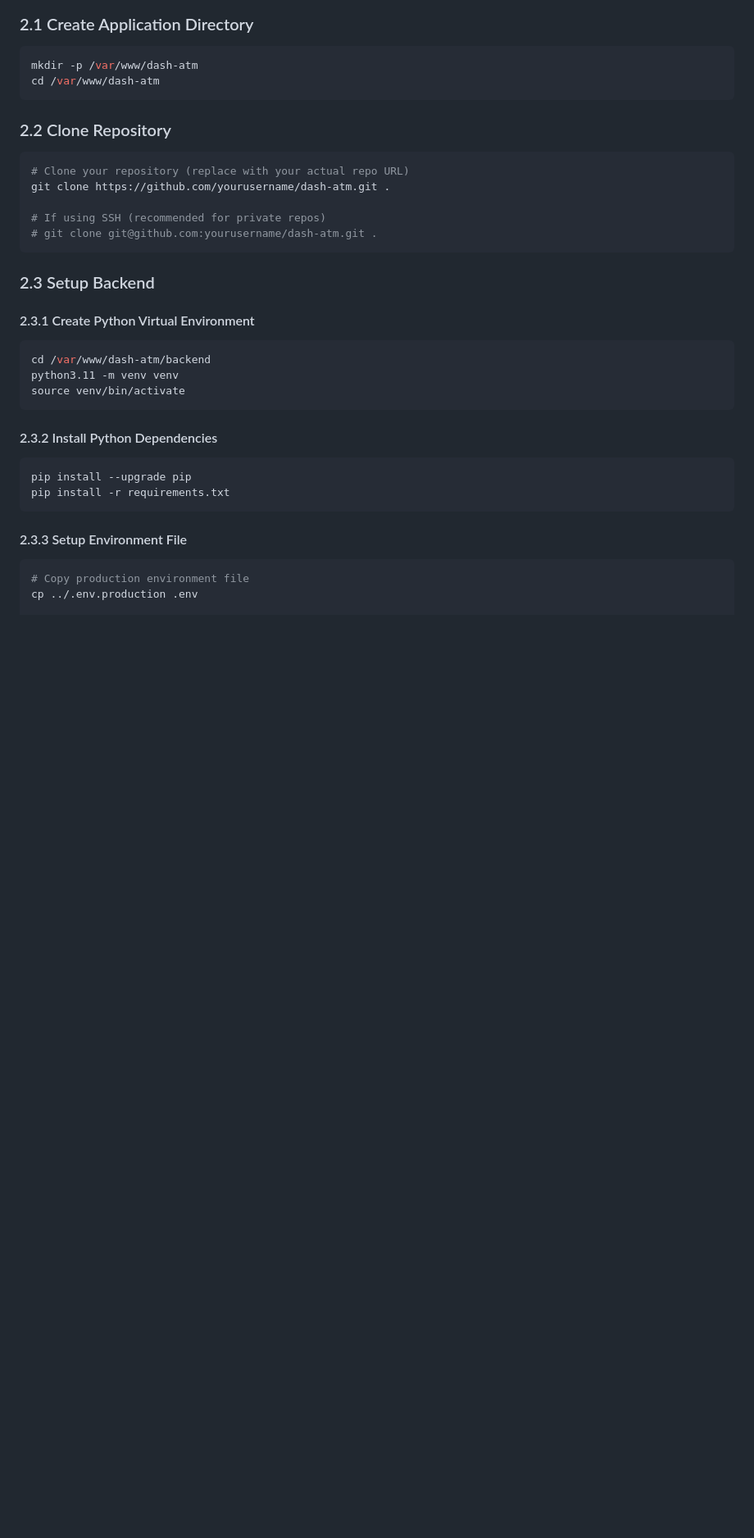
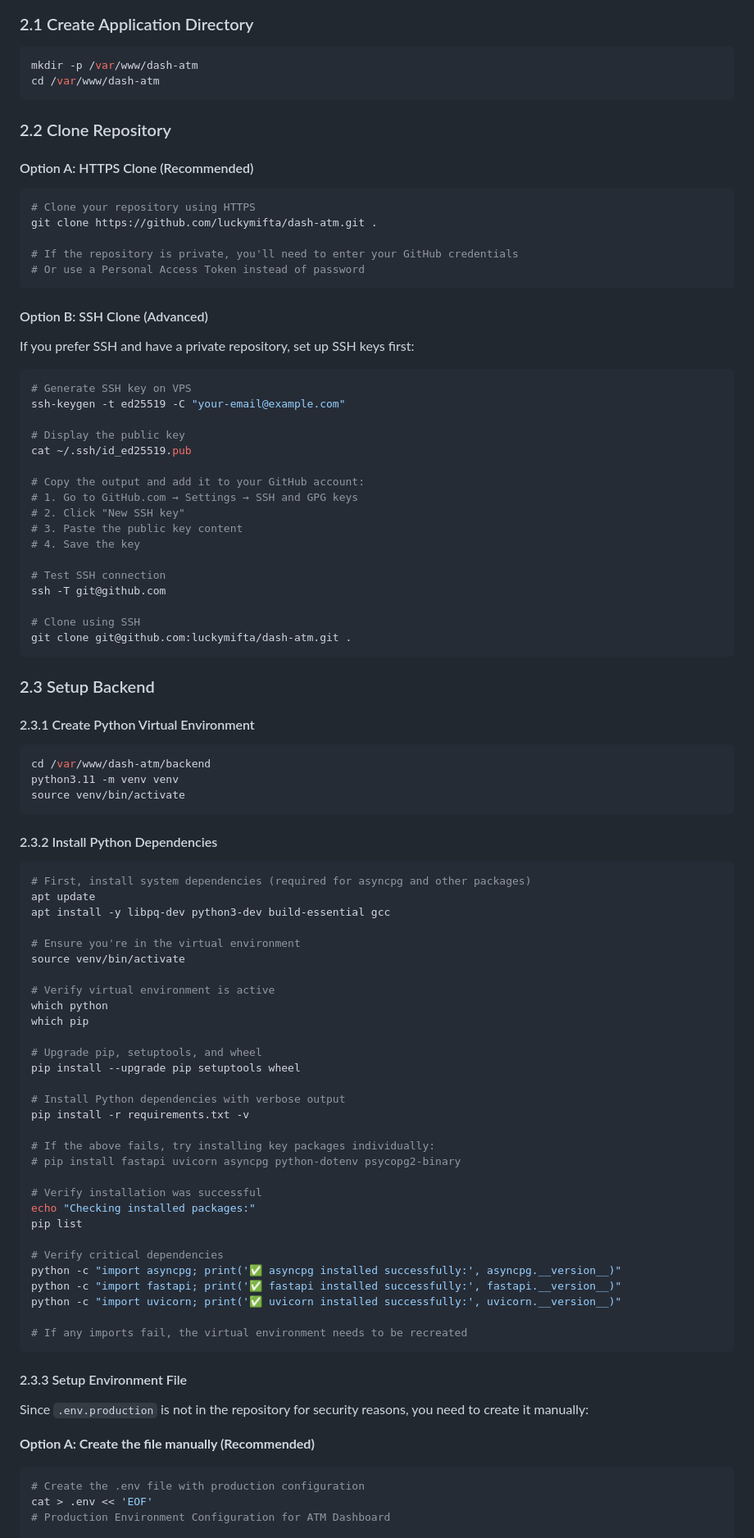
Before and after one commit to luckymifta/dash-atm, a Markdown page: DEPLOYMENT_GUIDE.md, the part around one of its changes. Shown at 82% size. Drawn GitHub-style; blank space fills up the shorter version.

````diff
--- a/DEPLOYMENT_GUIDE.md
+++ b/DEPLOYMENT_GUIDE.md
@@ -85,12 +85,37 @@ cd /var/www/dash-atm
 ```
 
 ### 2.2 Clone Repository
+
+#### Option A: HTTPS Clone (Recommended)
 ```bash
-# Clone your repository (replace with your actual repo URL)
-git clone https://github.com/yourusername/dash-atm.git .
+# Clone your repository using HTTPS
+git clone https://github.com/luckymifta/dash-atm.git .
 
-# If using SSH (recommended for private repos)
-# git clone git@github.com:yourusername/dash-atm.git .
+# If the repository is private, you'll need to enter your GitHub credentials
+# Or use a Personal Access Token instead of password
+```
+
+#### Option B: SSH Clone (Advanced)
+If you prefer SSH and have a private repository, set up SSH keys first:
+
+```bash
+# Generate SSH key on VPS
+ssh-keygen -t ed25519 -C "your-email@example.com"
+
+# Display the public key
+cat ~/.ssh/id_ed25519.pub
+
+# Copy the output and add it to your GitHub account:
+# 1. Go to GitHub.com → Settings → SSH and GPG keys
+# 2. Click "New SSH key"
+# 3. Paste the public key content
+# 4. Save the key
+
+# Test SSH connection
+ssh -T git@github.com
+
+# Clone using SSH
+git clone git@github.com:luckymifta/dash-atm.git .
 ```
 
 ### 2.3 Setup Backend
@@ -104,12 +129,44 @@ source venv/bin/activate
 
 #### 2.3.2 Install Python Dependencies
 ```bash
-pip install --upgrade pip
-pip install -r requirements.txt
+# First, install system dependencies (required for asyncpg and other packages)
+apt update
+apt install -y libpq-dev python3-dev build-essential gcc
+
+# Ensure you're in the virtual environment
+source venv/bin/activate
+
+# Verify virtual environment is active
+which python
+which pip
+
+# Upgrade pip, setuptools, and wheel
+pip install --upgrade pip setuptools wheel
+
+# Install Python dependencies with verbose output
+pip install -r requirements.txt -v
+
+# If the above fails, try installing key packages individually:
+# pip install fastapi uvicorn asyncpg python-dotenv psycopg2-binary
+
+# Verify installation was successful
+echo "Checking installed packages:"
+pip list
+
+# Verify critical dependencies
+python -c "import asyncpg; print('✅ asyncpg installed successfully:', asyncpg.__version__)"
+python -c "import fastapi; print('✅ fastapi installed successfully:', fastapi.__version__)"
+python -c "import uvicorn; print('✅ uvicorn installed successfully:', uvicorn.__version__)"
+
+# If any imports fail, the virtual environment needs to be recreated
 ```
 
 #### 2.3.3 Setup Environment File
+Since `.env.production` is not in the repository for security reasons, you need to create it manually:
+
+**Option A: Create the file manually (Recommended)**
 ```bash
-# Copy production environment file
-cp ../.env.production .env
+# Create the .env file with production configuration
+cat > .env << 'EOF'
+# Production Environment Configuration for ATM Dashboard
 
````
Also changed, not shown: other parts of DEPLOYMENT_GUIDE.md (+53 -2 lines).
